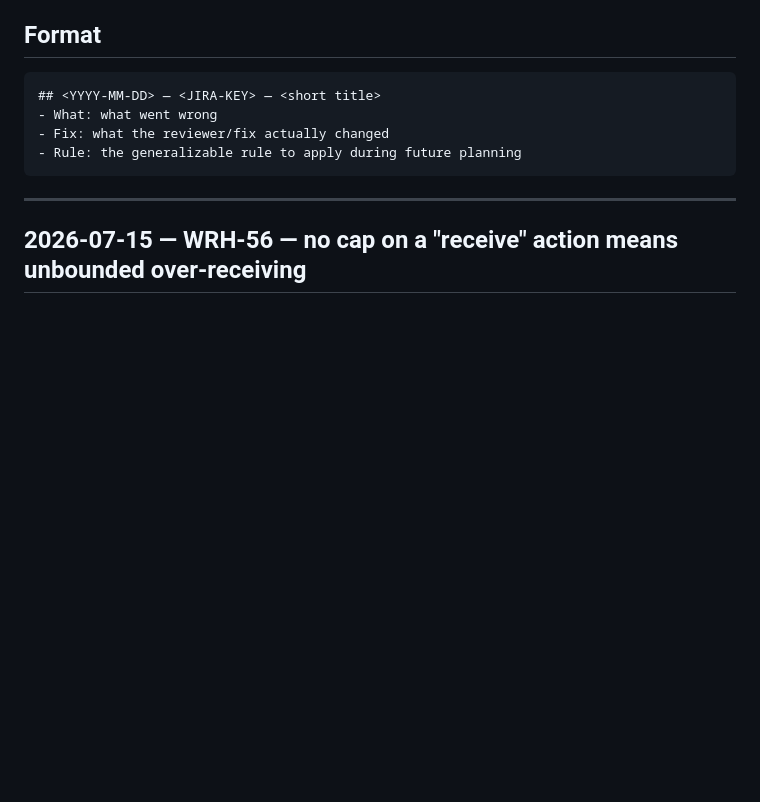
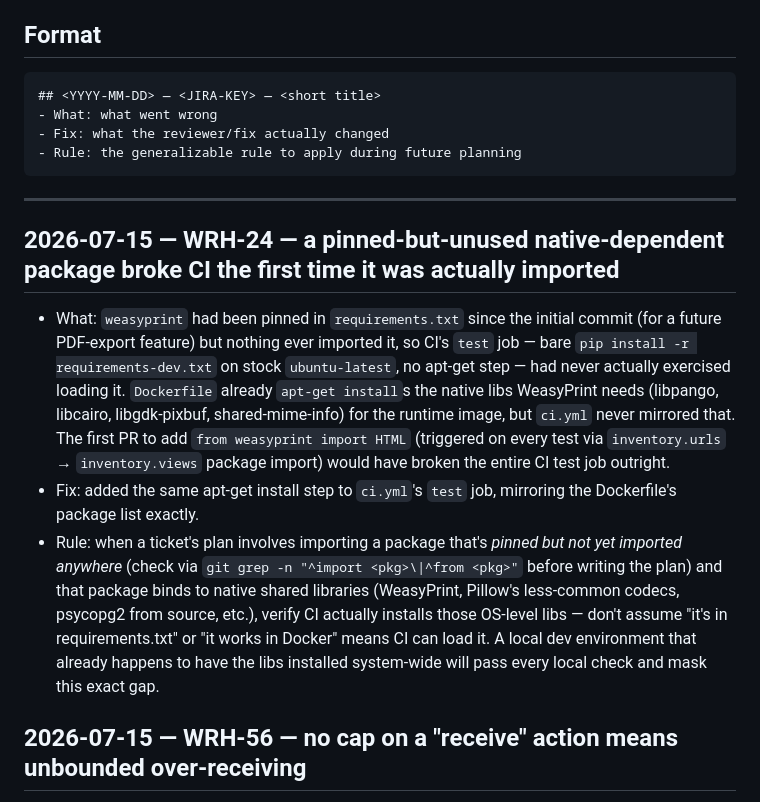
Before and after one commit to elZomor/SrpoutWarehouse_Backend, a Markdown page: LESSONS.md, the part around the change. Rendered like a GitHub page; blank space fills up the shorter version.

Commit message:
docs(WRH-24): record the WeasyPrint CI native-deps lesson (#22)
Captures what code review caught on WRH-24's qr-pdf endpoint: a
pinned-but-never-imported native-dependent package (weasyprint) would
have broken CI's test job outright, since ci.yml never mirrored the
Dockerfile's apt-get install of its shared libraries.

````diff
--- a/LESSONS.md
+++ b/LESSONS.md
@@ -14,6 +14,11 @@ Only log lessons that generalize (would bite again on a different ticket). Skip
 ```
 
 ---
+
+## 2026-07-15 — WRH-24 — a pinned-but-unused native-dependent package broke CI the first time it was actually imported
+- What: `weasyprint` had been pinned in `requirements.txt` since the initial commit (for a future PDF-export feature) but nothing ever imported it, so CI's `test` job — bare `pip install -r requirements-dev.txt` on stock `ubuntu-latest`, no apt-get step — had never actually exercised loading it. `Dockerfile` already `apt-get install`s the native libs WeasyPrint needs (libpango, libcairo, libgdk-pixbuf, shared-mime-info) for the runtime image, but `ci.yml` never mirrored that. The first PR to add `from weasyprint import HTML` (triggered on every test via `inventory.urls` → `inventory.views` package import) would have broken the entire CI test job outright.
+- Fix: added the same apt-get install step to `ci.yml`'s `test` job, mirroring the Dockerfile's package list exactly.
+- Rule: when a ticket's plan involves importing a package that's *pinned but not yet imported anywhere* (check via `git grep -n "^import <pkg>\|^from <pkg>"` before writing the plan) and that package binds to native shared libraries (WeasyPrint, Pillow's less-common codecs, psycopg2 from source, etc.), verify CI actually installs those OS-level libs — don't assume "it's in requirements.txt" or "it works in Docker" means CI can load it. A local dev environment that already happens to have the libs installed system-wide will pass every local check and mask this exact gap.
 
 ## 2026-07-15 — WRH-56 — no cap on a "receive" action means unbounded over-receiving
 - What: `PurchaseOrderViewSet.receive()` created a `SerializedItem` against a PO line item on every valid scan with no check against `expected_quantity` - once a line item hit 100% received, further scans were silently accepted with no error, no cap, and no visible sign anything was wrong.
````
